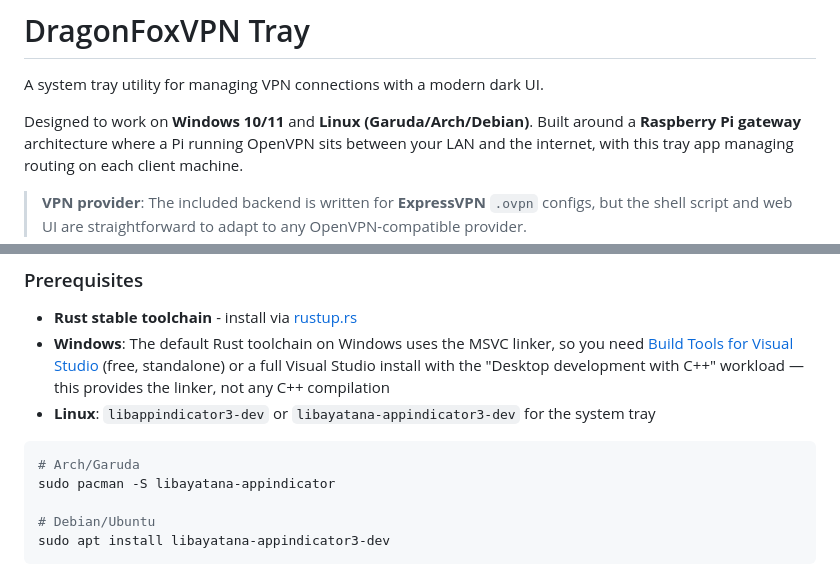
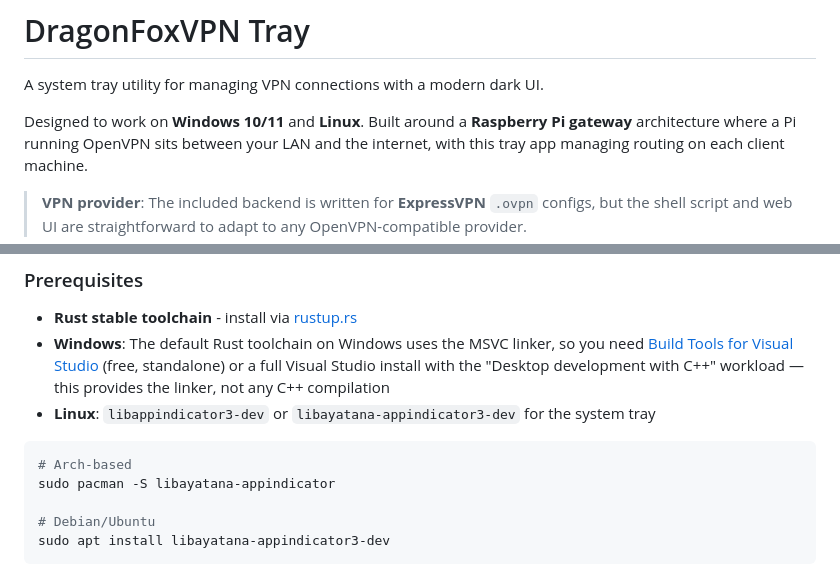
Before and after one commit to senjinthedragon/DragonFoxVPN, a Markdown page: README.md, 2 parts joined by grey strips. Drawn GitHub-style.

Commit message:
docs: remove specific distro names, use generic Linux

````diff
--- a/README.md
+++ b/README.md
@@ -2,7 +2,7 @@
 
 A system tray utility for managing VPN connections with a modern dark UI.
 
-Designed to work on **Windows 10/11** and **Linux (Garuda/Arch/Debian)**. Built around a
+Designed to work on **Windows 10/11** and **Linux**. Built around a
 **Raspberry Pi gateway** architecture where a Pi running OpenVPN sits between your LAN and the
 internet, with this tray app managing routing on each client machine.
 
@@ -306,7 +306,7 @@ If you prefer to build from source rather than using a pre-built release binary:
 - **Linux**: `libappindicator3-dev` or `libayatana-appindicator3-dev` for the system tray
 
 ```bash
-# Arch/Garuda
+# Arch-based
 sudo pacman -S libayatana-appindicator
 
 # Debian/Ubuntu
````
